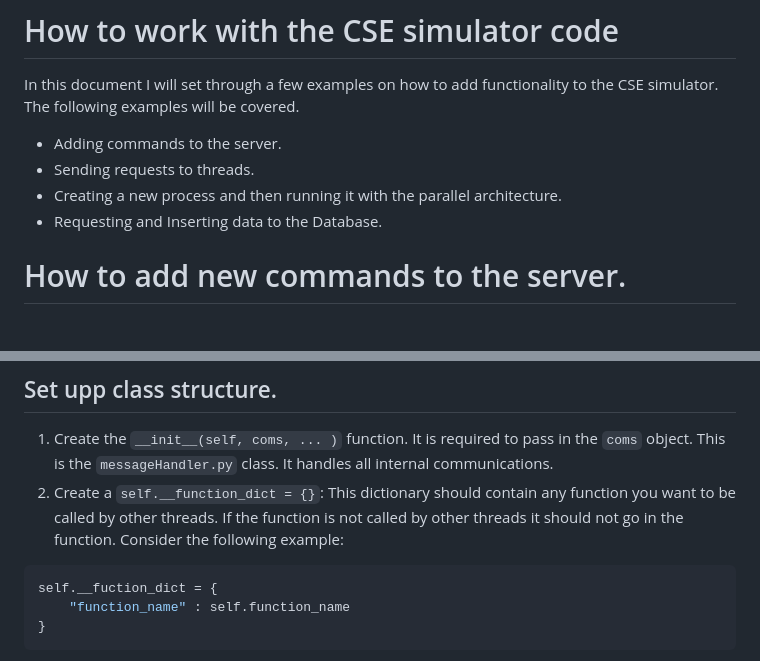
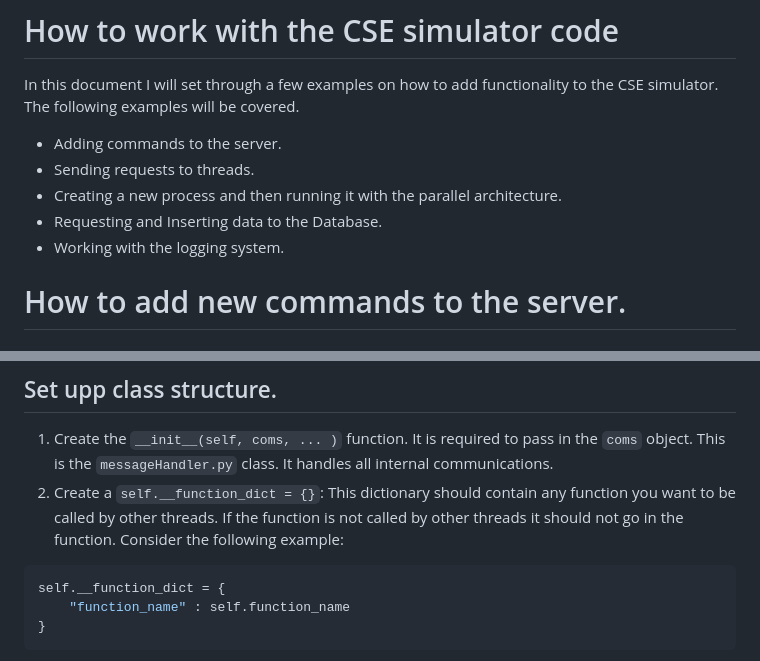
Before and after one commit to Center-for-Space-Engineering/ground_station, a Markdown page: HOWTO.md, 2 parts joined by grey strips. Drawn GitHub-style.

````diff
--- a/HOWTO.md
+++ b/HOWTO.md
@@ -4,7 +4,7 @@ In this document I will set through a few examples on how to add functionality t
 - Sending requests to threads.
 - Creating a new process and then running it with the parallel architecture.
 - Requesting and Inserting data to the Database.
-
+- Working with the logging system.
 
 # How to add new commands to the server.
 ## Architecture Description:
@@ -113,7 +113,7 @@ Note: In some cases you may need to rewrite the `run` function. You can see an e
 1. Create the `__init__(self, coms, ... )` function.  It is required to pass in the `coms` object. This is the `messageHandler.py` class. It handles all internal communications.
 2. Create a `self.__function_dict = {}`: This dictionary should contain any function you want to be called by other threads. If the function is not called by other threads it should not go in the function. Consider the following example:
 ```python
-self.__fuction_dict = {
+self.__function_dict = {
     "function_name" : self.function_name
 }
 ```
````
Also changed, not shown: other parts of HOWTO.md (+50 -11 lines).
